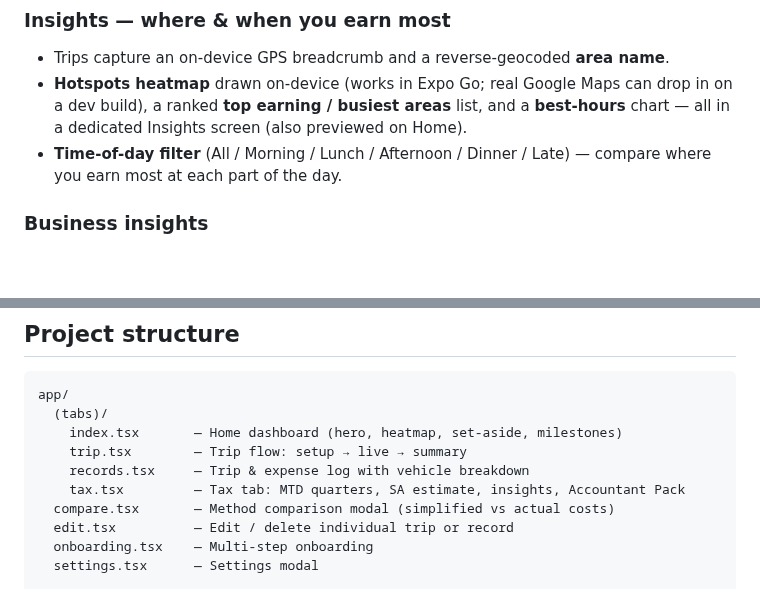
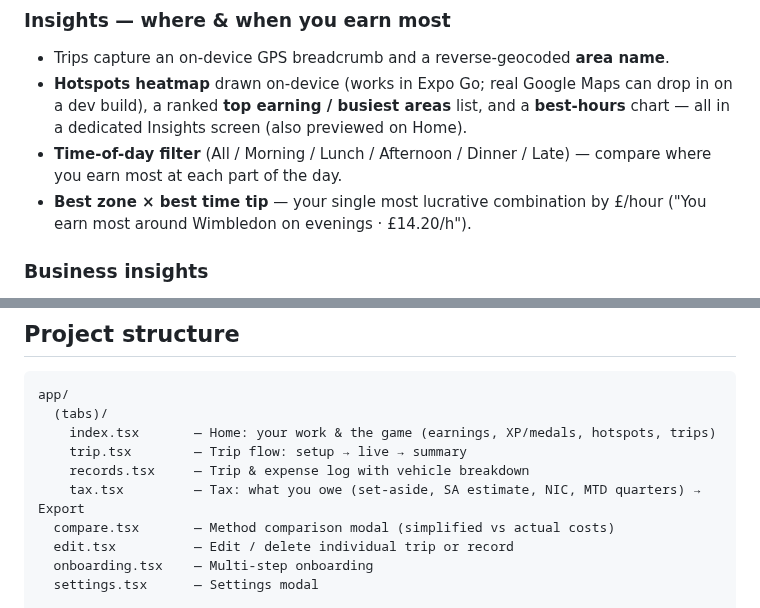
Before and after one commit to okkle-lab/okkle-app, a Markdown page: README.md, 2 parts joined by grey strips. Drawn GitHub-style; blank space fills up the shorter version.

Commit message:
docs: best-spot tip, Home/Tax separation, spacing
Co-Authored-By: Claude Opus 4.8 <noreply@anthropic.com>

````diff
--- a/README.md
+++ b/README.md
@@ -64,6 +64,7 @@ Tap-to-select chips in the Log tab cover the most common allowable courier costs
 - Trips capture an on-device GPS breadcrumb and a reverse-geocoded **area name**.
 - **Hotspots heatmap** drawn on-device (works in Expo Go; real Google Maps can drop in on a dev build), a ranked **top earning / busiest areas** list, and a **best-hours** chart — all in a dedicated Insights screen (also previewed on Home).
 - **Time-of-day filter** (All / Morning / Lunch / Afternoon / Dinner / Late) — compare where you earn most at each part of the day.
+- **Best zone × best time tip** — your single most lucrative combination by £/hour ("You earn most around Wimbledon on evenings · £14.20/h").
 
 ### Business insights
 - Net pay per hour, gross pay per hour, earnings per mile, net margin (% kept after tax), hours tracked.
@@ -111,10 +112,10 @@ All exports save with a consistent, readable name: `Okkle_<What>_TaxYear-2025-26
 ```
 app/
   (tabs)/
-    index.tsx       — Home dashboard (hero, heatmap, set-aside, milestones)
+    index.tsx       — Home: your work & the game (earnings, XP/medals, hotspots, trips)
     trip.tsx        — Trip flow: setup → live → summary
     records.tsx     — Trip & expense log with vehicle breakdown
-    tax.tsx         — Tax tab: MTD quarters, SA estimate, insights, Accountant Pack
+    tax.tsx         — Tax: what you owe (set-aside, SA estimate, NIC, MTD quarters) → Export
   compare.tsx       — Method comparison modal (simplified vs actual costs)
   edit.tsx          — Edit / delete individual trip or record
   onboarding.tsx    — Multi-step onboarding
````
Also changed, not shown: CHANGELOG.md (+12 -0 lines).
